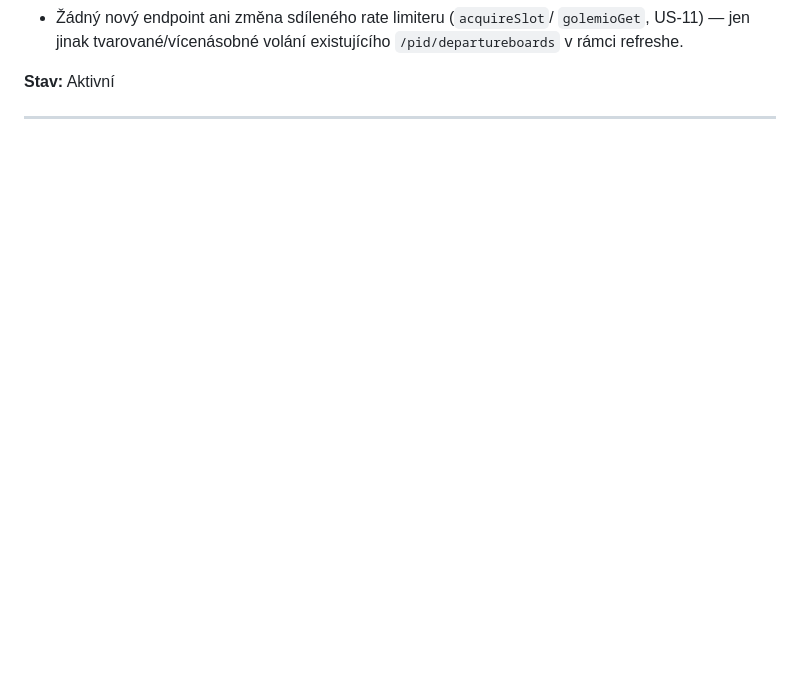
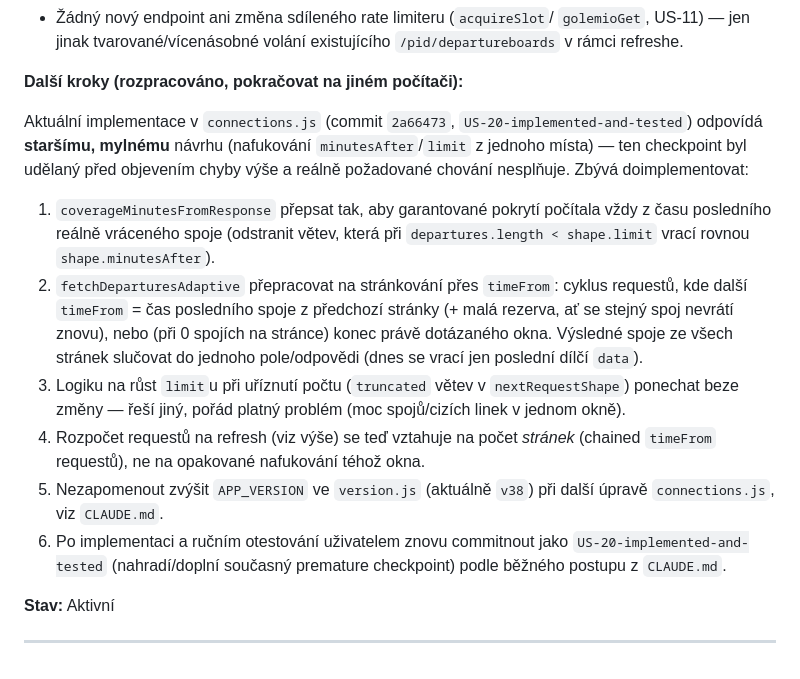
Before and after one commit to mpavlik26/pid, a Markdown page: user-stories.md, the part around one of its changes. GitHub-like rendering; blank space fills up the shorter version.

```diff
--- a/user-stories.md
+++ b/user-stories.md
@@ -1050,6 +1087,36 @@ kdyby jely v rámci 90minutového okna.
 - Žádný nový endpoint ani změna sdíleného rate limiteru (`acquireSlot`/
   `golemioGet`, US-11) — jen jinak tvarované/vícenásobné volání existujícího
   `/pid/departureboards` v rámci refreshe.
+
+**Další kroky (rozpracováno, pokračovat na jiném počítači):**
+
+Aktuální implementace v `connections.js` (commit `2a66473`,
+`US-20-implemented-and-tested`) odpovídá **staršímu, mylnému** návrhu
+(nafukování `minutesAfter`/`limit` z jednoho místa) — ten checkpoint byl
+udělaný před objevením chyby výše a reálně požadované chování nesplňuje.
+Zbývá doimplementovat:
+
+1. `coverageMinutesFromResponse` přepsat tak, aby garantované pokrytí
+   počítala vždy z času posledního reálně vráceného spoje (odstranit
+   větev, která při `departures.length < shape.limit` vrací rovnou
+   `shape.minutesAfter`).
+2. `fetchDeparturesAdaptive` přepracovat na stránkování přes `timeFrom`:
+   cyklus requestů, kde další `timeFrom` = čas posledního spoje z
+   předchozí stránky (+ malá rezerva, ať se stejný spoj nevrátí znovu),
+   nebo (při 0 spojích na stránce) konec právě dotázaného okna. Výsledné
+   spoje ze všech stránek slučovat do jednoho pole/odpovědi (dnes se
+   vrací jen poslední dílčí `data`).
+3. Logiku na růst `limit`u při uříznutí počtu (`truncated` větev v
+   `nextRequestShape`) ponechat beze změny — řeší jiný, pořád platný
+   problém (moc spojů/cizích linek v jednom okně).
+4. Rozpočet requestů na refresh (viz výše) se teď vztahuje na počet
+   *stránek* (chained `timeFrom` requestů), ne na opakované nafukování
+   téhož okna.
+5. Nezapomenout zvýšit `APP_VERSION` ve `version.js` (aktuálně `v38`) při
+   další úpravě `connections.js`, viz `CLAUDE.md`.
+6. Po implementaci a ručním otestování uživatelem znovu commitnout jako
+   `US-20-implemented-and-tested` (nahradí/doplní současný premature
+   checkpoint) podle běžného postupu z `CLAUDE.md`.
 
 **Stav:** Aktivní
 
```
Also changed, not shown: other parts of user-stories.md (+56 -19 lines).
